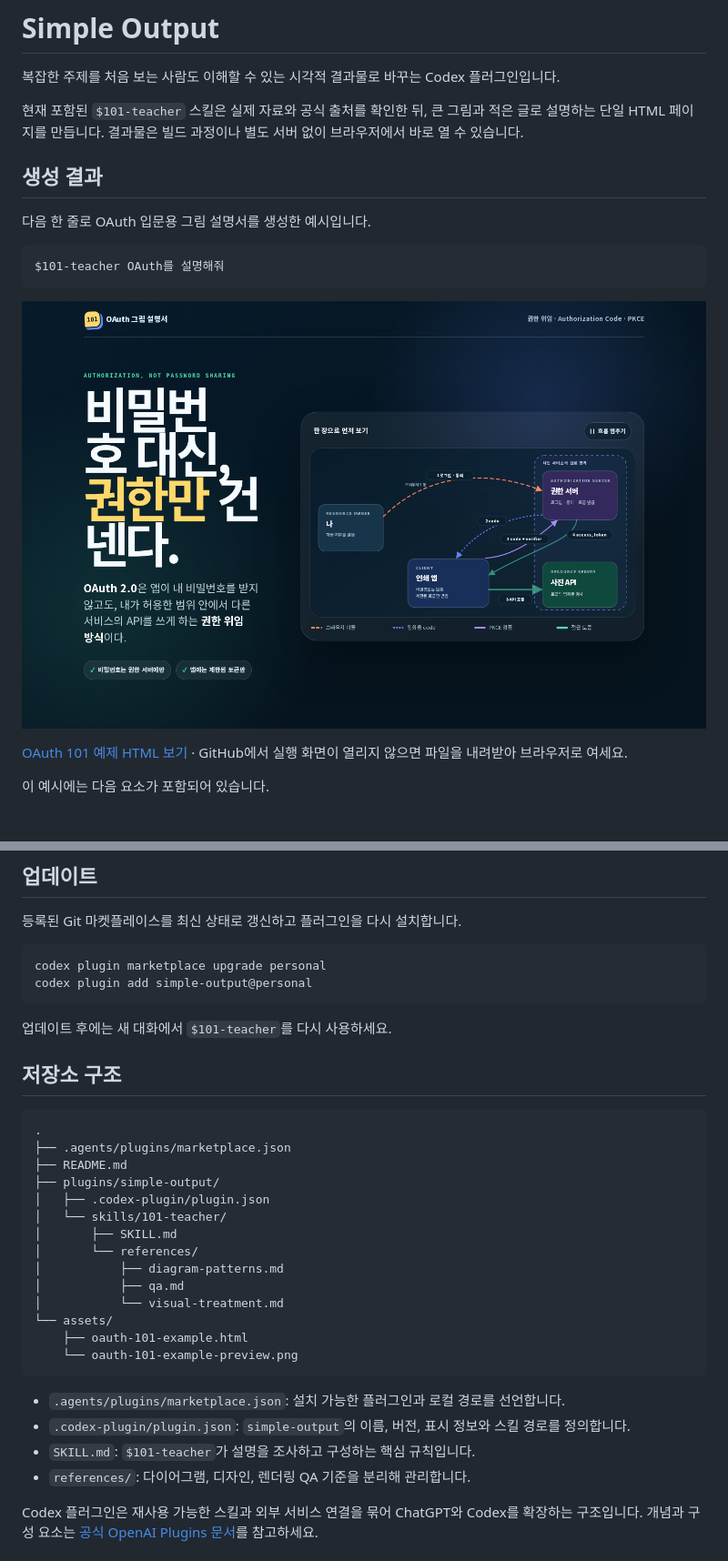
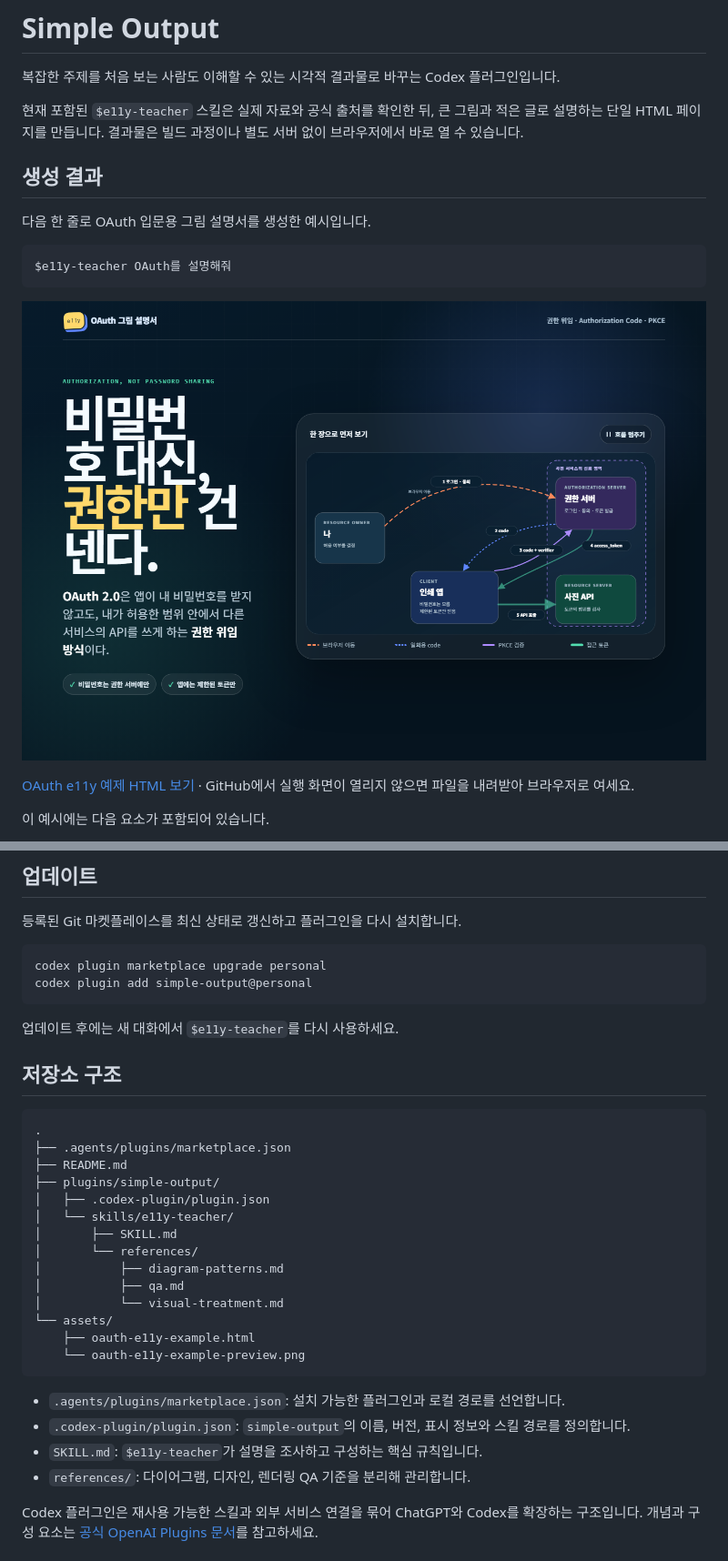
Before and after one commit to silbaram/source-to-sight, a Markdown page: README.md, 2 parts joined by grey strips. Shown at 91% size. Drawn GitHub-style; pictures changed too: assets/oauth-101-example-preview.png (deleted), assets/oauth-e11y-example-preview.png (added).

Commit message:
refactor: rename 101-teacher to e11y-teacher

````diff
--- a/README.md
+++ b/README.md
@@ -2,19 +2,19 @@
 
 복잡한 주제를 처음 보는 사람도 이해할 수 있는 시각적 결과물로 바꾸는 Codex 플러그인입니다.
 
-현재 포함된 `$101-teacher` 스킬은 실제 자료와 공식 출처를 확인한 뒤, 큰 그림과 적은 글로 설명하는 단일 HTML 페이지를 만듭니다. 결과물은 빌드 과정이나 별도 서버 없이 브라우저에서 바로 열 수 있습니다.
+현재 포함된 `$e11y-teacher` 스킬은 실제 자료와 공식 출처를 확인한 뒤, 큰 그림과 적은 글로 설명하는 단일 HTML 페이지를 만듭니다. 결과물은 빌드 과정이나 별도 서버 없이 브라우저에서 바로 열 수 있습니다.
 
 ## 생성 결과
 
 다음 한 줄로 OAuth 입문용 그림 설명서를 생성한 예시입니다.
 
 ```text
-$101-teacher OAuth를 설명해줘
+$e11y-teacher OAuth를 설명해줘
 ```
 
-[![OAuth 101 생성 결과 미리보기](./assets/oauth-101-example-preview.png)](./assets/oauth-101-example.html)
+[![OAuth e11y 생성 결과 미리보기](./assets/oauth-e11y-example-preview.png)](./assets/oauth-e11y-example.html)
 
-[OAuth 101 예제 HTML 보기](./assets/oauth-101-example.html) · GitHub에서 실행 화면이 열리지 않으면 파일을 내려받아 브라우저로 여세요.
+[OAuth e11y 예제 HTML 보기](./assets/oauth-e11y-example.html) · GitHub에서 실행 화면이 열리지 않으면 파일을 내려받아 브라우저로 여세요.
 
 이 예시에는 다음 요소가 포함되어 있습니다.
 
@@ -72,7 +72,7 @@ codex plugin marketplace upgrade personal
 codex plugin add simple-output@personal
 ```
 
-업데이트 후에는 새 대화에서 `$101-teacher`를 다시 사용하세요.
+업데이트 후에는 새 대화에서 `$e11y-teacher`를 다시 사용하세요.
 
 ## 저장소 구조
 
@@ -82,20 +82,20 @@ codex plugin add simple-output@personal
 ├── README.md
 ├── plugins/simple-output/
 │   ├── .codex-plugin/plugin.json
-│   └── skills/101-teacher/
+│   └── skills/e11y-teacher/
 │       ├── SKILL.md
 │       └── references/
 │           ├── diagram-patterns.md
 │           ├── qa.md
 │           └── visual-treatment.md
 └── assets/
-    ├── oauth-101-example.html
-    └── oauth-101-example-preview.png
+    ├── oauth-e11y-example.html
+    └── oauth-e11y-example-preview.png
 ```
 
 - `.agents/plugins/marketplace.json`: 설치 가능한 플러그인과 로컬 경로를 선언합니다.
 - `.codex-plugin/plugin.json`: `simple-output`의 이름, 버전, 표시 정보와 스킬 경로를 정의합니다.
-- `SKILL.md`: `$101-teacher`가 설명을 조사하고 구성하는 핵심 규칙입니다.
+- `SKILL.md`: `$e11y-teacher`가 설명을 조사하고 구성하는 핵심 규칙입니다.
 - `references/`: 다이어그램, 디자인, 렌더링 QA 기준을 분리해 관리합니다.
 
 Codex 플러그인은 재사용 가능한 스킬과 외부 서비스 연결을 묶어 ChatGPT와 Codex를 확장하는 구조입니다. 개념과 구성 요소는 [공식 OpenAI Plugins 문서](https://developers.openai.com/plugins)를 참고하세요.
````
Also changed, not shown: other parts of README.md (+2 -2 lines), 11 other files.
